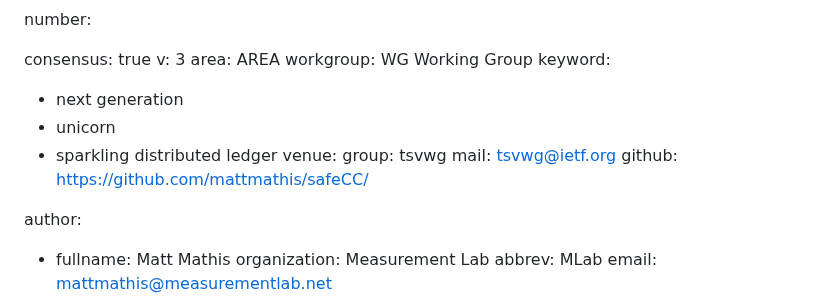
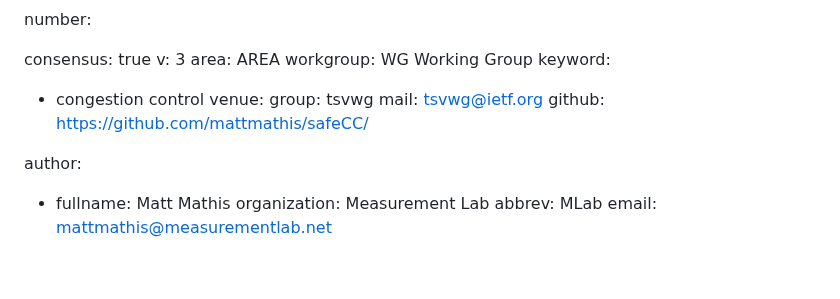
Before and after one commit to mattmathis/safeCC, a Markdown page: draft-mathis-tsvarea-safecc.md, the part around the change. Rendered like a GitHub page; blank space fills up the shorter version.

Commit message:
Replace example key words

```diff
--- a/draft-mathis-tsvarea-safecc.md
+++ b/draft-mathis-tsvarea-safecc.md
@@ -17,14 +17,11 @@ v: 3
 area: AREA
 workgroup: WG Working Group
 keyword:
- - next generation
- - unicorn
- - sparkling distributed ledger
+ - congestion control
 venue:
   group: tsvwg
   mail: tsvwg@ietf.org
   github: https://github.com/mattmathis/safeCC/
-
 
 author:
 
```
